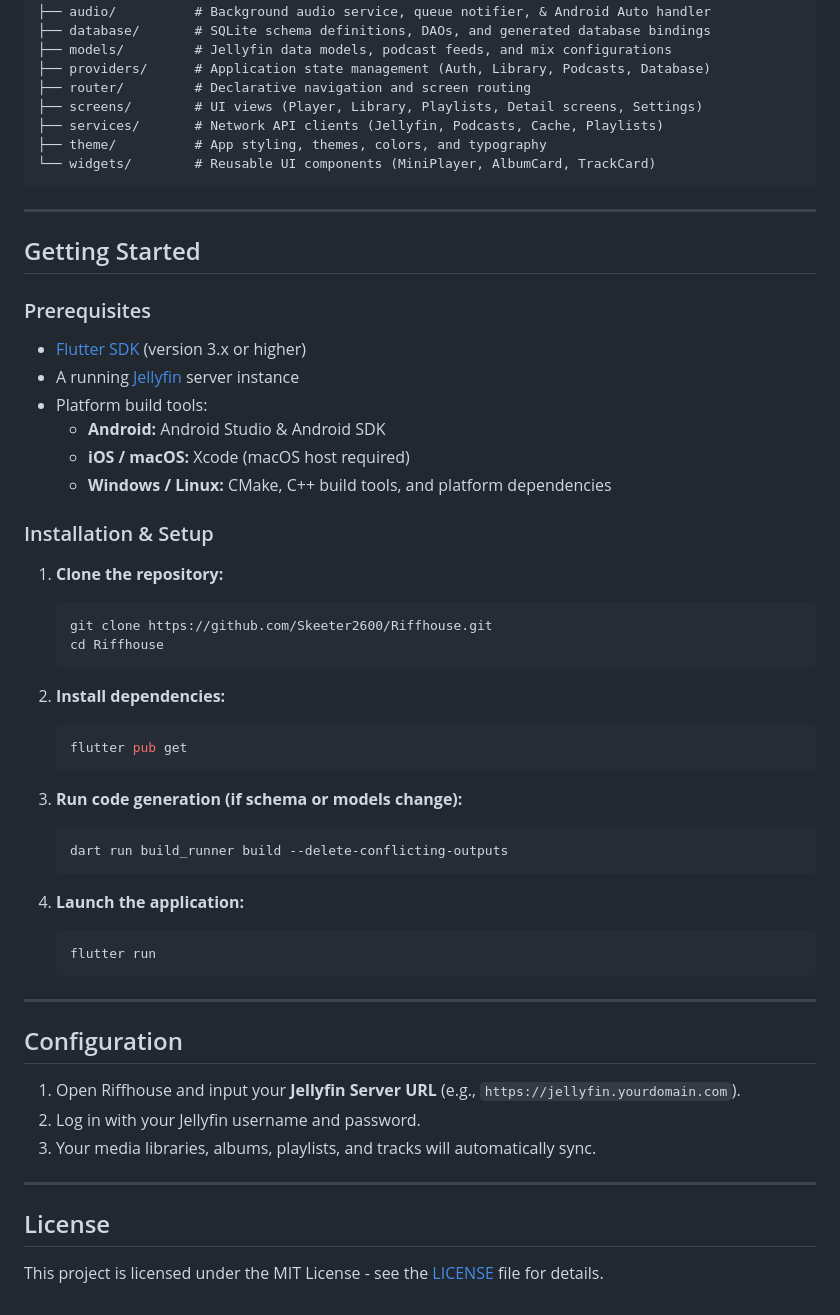
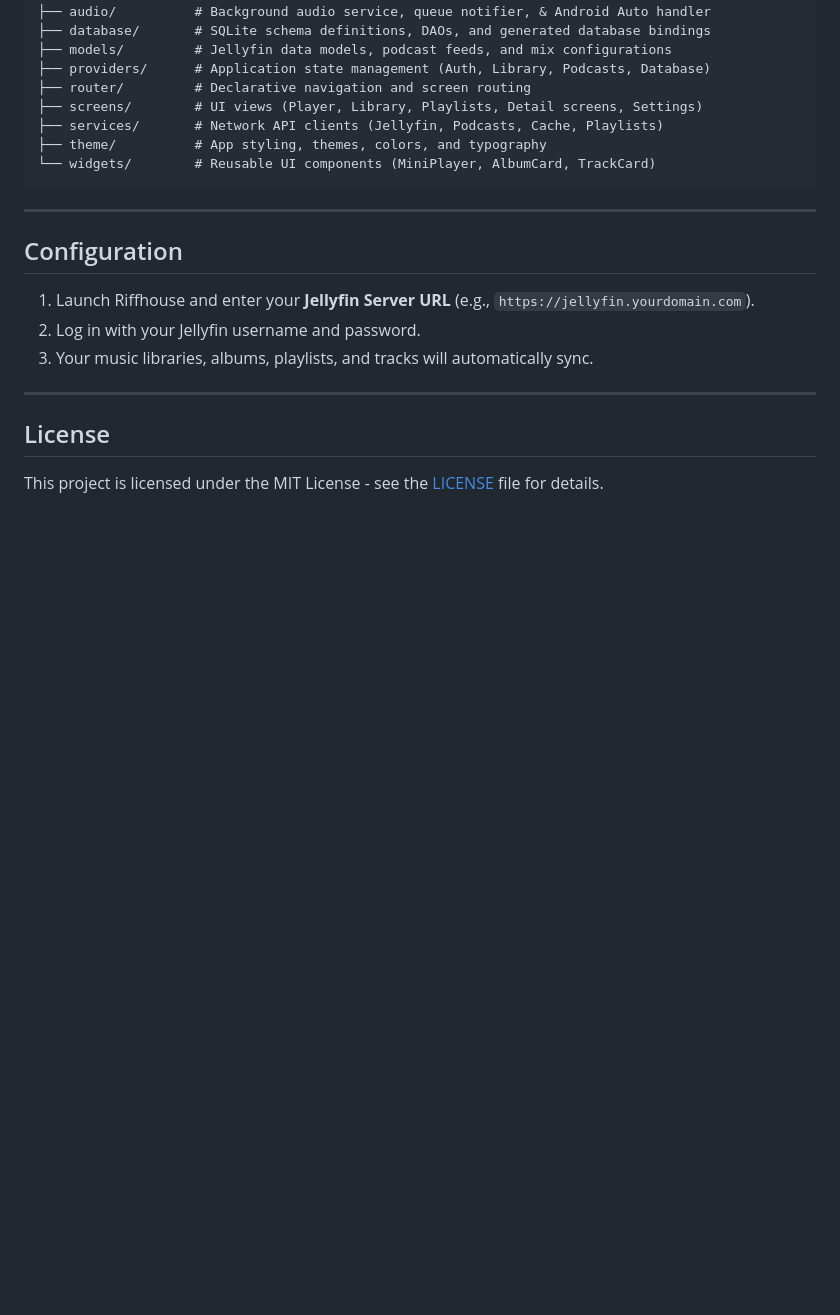
Before and after one commit to Skeeter2600/Riffhouse, a Markdown page: README.md, the part around one of its changes. Rendered like a GitHub page; blank space fills up the shorter version.

````diff
--- a/README.md
+++ b/README.md
@@ -43,47 +132,11 @@ lib/
 
 ---
 
-## Getting Started
-
-### Prerequisites
-
-* [Flutter SDK](https://docs.flutter.dev/get-started/install) (version 3.x or higher)
-* A running [Jellyfin](https://jellyfin.org/) server instance
-* Platform build tools:
-  * **Android:** Android Studio & Android SDK
-  * **iOS / macOS:** Xcode (macOS host required)
-  * **Windows / Linux:** CMake, C++ build tools, and platform dependencies
-
-### Installation & Setup
-
-1. **Clone the repository:**
-   ```bash
-   git clone https://github.com/Skeeter2600/Riffhouse.git
-   cd Riffhouse
-   ```
-
-2. **Install dependencies:**
-   ```bash
-   flutter pub get
-   ```
-
-3. **Run code generation (if schema or models change):**
-   ```bash
-   dart run build_runner build --delete-conflicting-outputs
-   ```
-
-4. **Launch the application:**
-   ```bash
-   flutter run
-   ```
-
----
-
 ## Configuration
 
-1. Open Riffhouse and input your **Jellyfin Server URL** (e.g., `https://jellyfin.yourdomain.com`).
+1. Launch Riffhouse and enter your **Jellyfin Server URL** (e.g., `https://jellyfin.yourdomain.com`).
 2. Log in with your Jellyfin username and password.
-3. Your media libraries, albums, playlists, and tracks will automatically sync.
+3. Your music libraries, albums, playlists, and tracks will automatically sync.
 
 ---
 
````
Also changed, not shown: other parts of README.md (+91 -2 lines).
